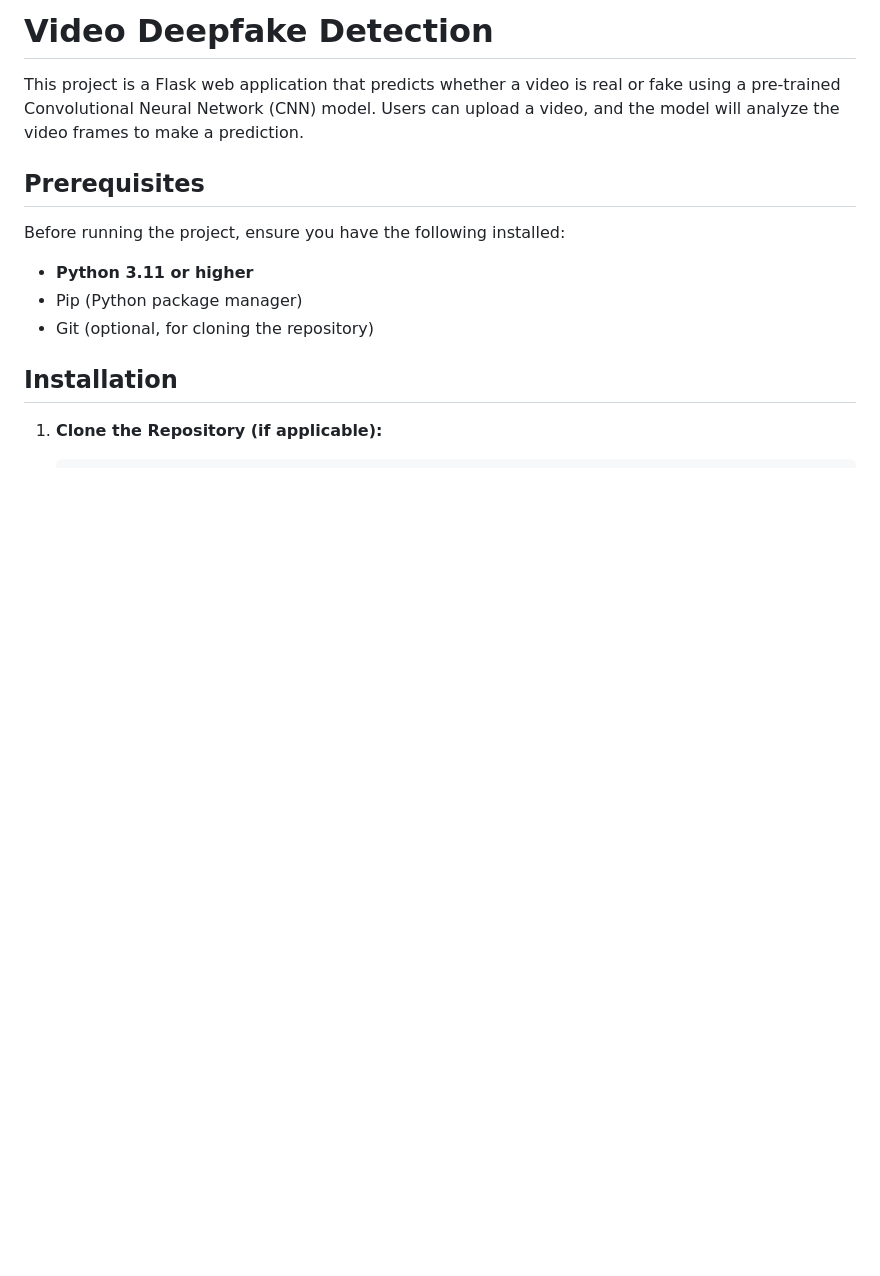
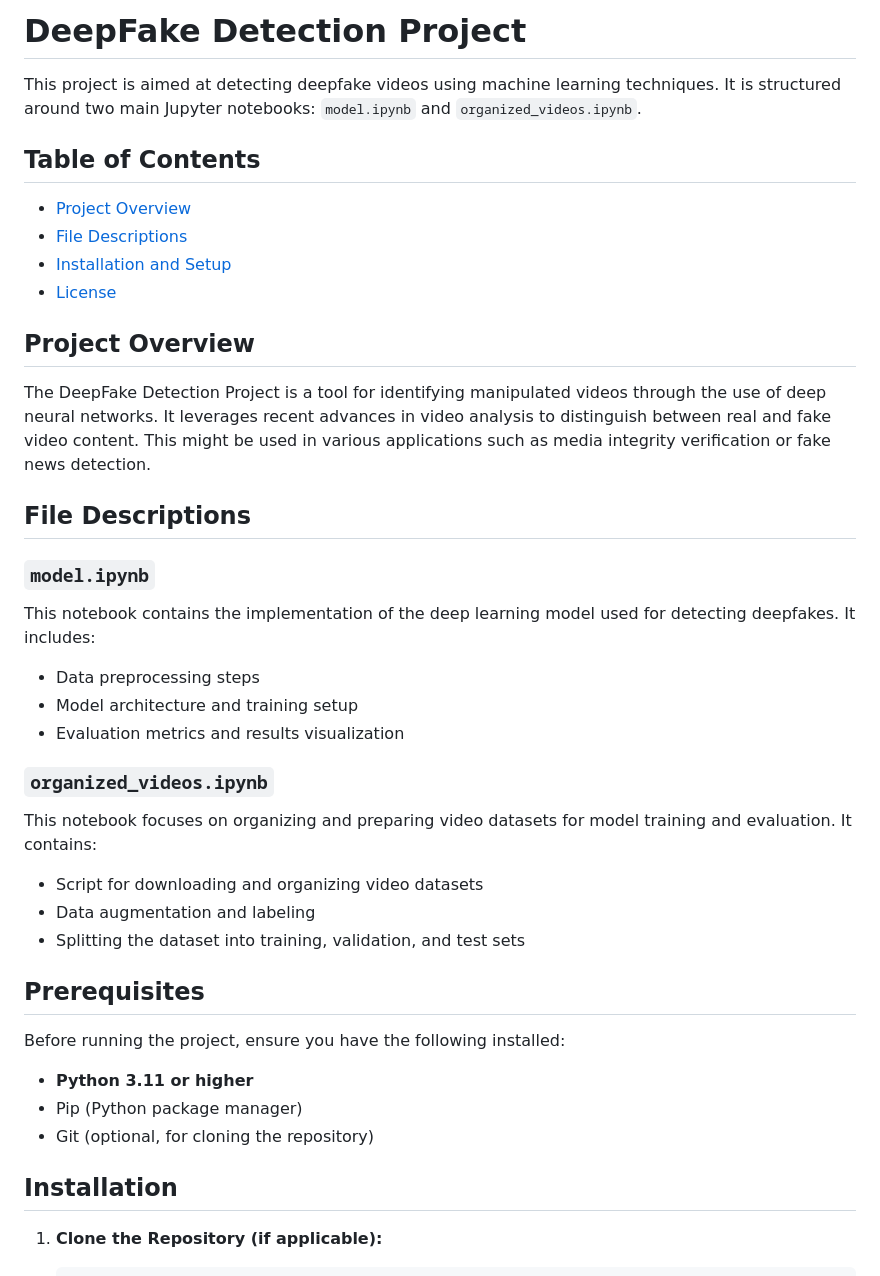
Before and after one commit to SAARKS-BH/DeepFakeDetection_-DFDC-, a Markdown page: README.md, the part around the change. Drawn GitHub-style; blank space fills up the shorter version.

```diff
--- a/README.md
+++ b/README.md
@@ -1,6 +1,35 @@
-# Video Deepfake Detection
+# DeepFake Detection Project
 
-This project is a Flask web application that predicts whether a video is real or fake using a pre-trained Convolutional Neural Network (CNN) model. Users can upload a video, and the model will analyze the video frames to make a prediction.
+This project is aimed at detecting deepfake videos using machine learning techniques. It is structured around two main Jupyter notebooks: `model.ipynb` and `organized_videos.ipynb`.
+
+## Table of Contents
+
+- [Project Overview](#project-overview)
+- [File Descriptions](#file-descriptions)
+- [Installation and Setup](#installation)
+- [License](#license)
+
+## Project Overview
+
+The DeepFake Detection Project is a tool for identifying manipulated videos through the use of deep neural networks. It leverages recent advances in video analysis to distinguish between real and fake video content. This might be used in various applications such as media integrity verification or fake news detection.
+
+## File Descriptions
+
+### `model.ipynb`
+
+This notebook contains the implementation of the deep learning model used for detecting deepfakes. It includes:
+
+- Data preprocessing steps
+- Model architecture and training setup
+- Evaluation metrics and results visualization
+
+### `organized_videos.ipynb`
+
+This notebook focuses on organizing and preparing video datasets for model training and evaluation. It contains:
+
+- Script for downloading and organizing video datasets
+- Data augmentation and labeling
+- Splitting the dataset into training, validation, and test sets
 
 ## Prerequisites
 
```
